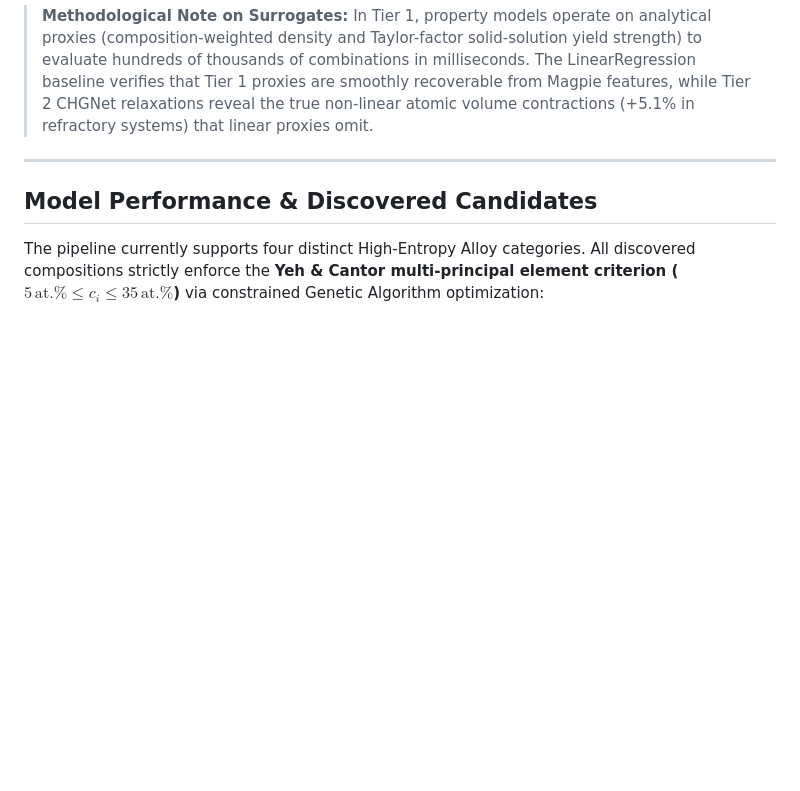
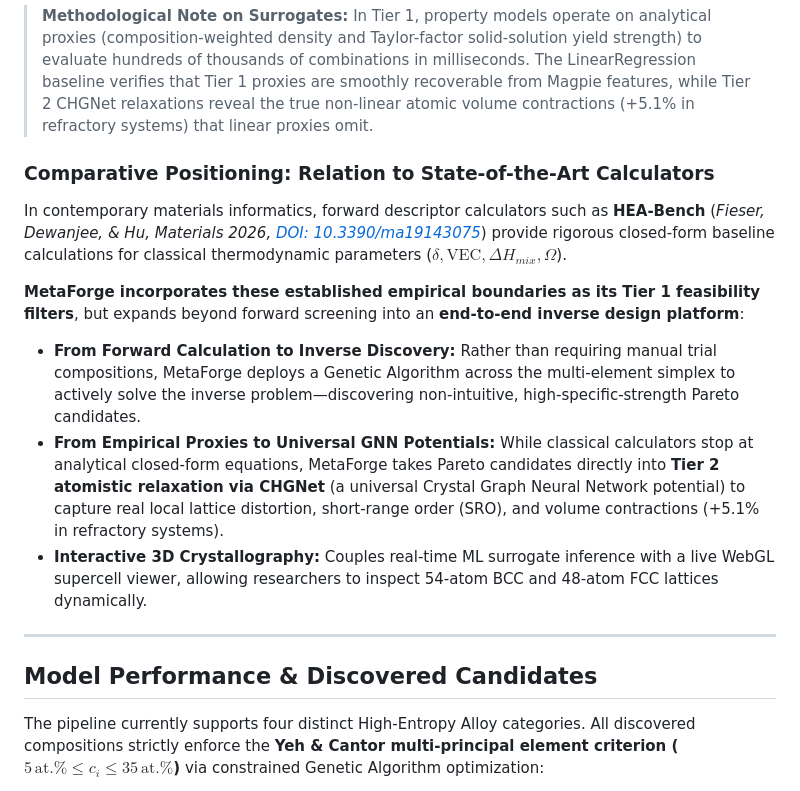
Before and after one commit to SA-FIND/High-Entropy-Alloy-Discovery, a Markdown page: README.md, the part around one of its changes. Drawn GitHub-style; blank space fills up the shorter version.

````diff
--- a/README.md
+++ b/README.md
@@ -51,6 +53,14 @@ graph TD
 ```
 
 > **Methodological Note on Surrogates:** In Tier 1, property models operate on analytical proxies (composition-weighted density and Taylor-factor solid-solution yield strength) to evaluate hundreds of thousands of combinations in milliseconds. The LinearRegression baseline verifies that Tier 1 proxies are smoothly recoverable from Magpie features, while Tier 2 CHGNet relaxations reveal the true non-linear atomic volume contractions (+5.1% in refractory systems) that linear proxies omit.
+
+### Comparative Positioning: Relation to State-of-the-Art Calculators
+In contemporary materials informatics, forward descriptor calculators such as **HEA-Bench** (*Fieser, Dewanjee, & Hu, Materials 2026, [DOI: 10.3390/ma19143075](https://doi.org/10.3390/ma19143075)*) provide rigorous closed-form baseline calculations for classical thermodynamic parameters ($\delta, \text{VEC}, \Delta H_{mix}, \Omega$).
+
+**MetaForge incorporates these established empirical boundaries as its Tier 1 feasibility filters**, but expands beyond forward screening into an **end-to-end inverse design platform**:
+* **From Forward Calculation to Inverse Discovery:** Rather than requiring manual trial compositions, MetaForge deploys a Genetic Algorithm across the multi-element simplex to actively solve the inverse problem—discovering non-intuitive, high-specific-strength Pareto candidates.
+* **From Empirical Proxies to Universal GNN Potentials:** While classical calculators stop at analytical closed-form equations, MetaForge takes Pareto candidates directly into **Tier 2 atomistic relaxation via CHGNet** (a universal Crystal Graph Neural Network potential) to capture real local lattice distortion, short-range order (SRO), and volume contractions (+5.1% in refractory systems).
+* **Interactive 3D Crystallography:** Couples real-time ML surrogate inference with a live WebGL supercell viewer, allowing researchers to inspect 54-atom BCC and 48-atom FCC lattices dynamically.
 
 ---
 
````
Also changed, not shown: other parts of README.md (+38 -10 lines).
